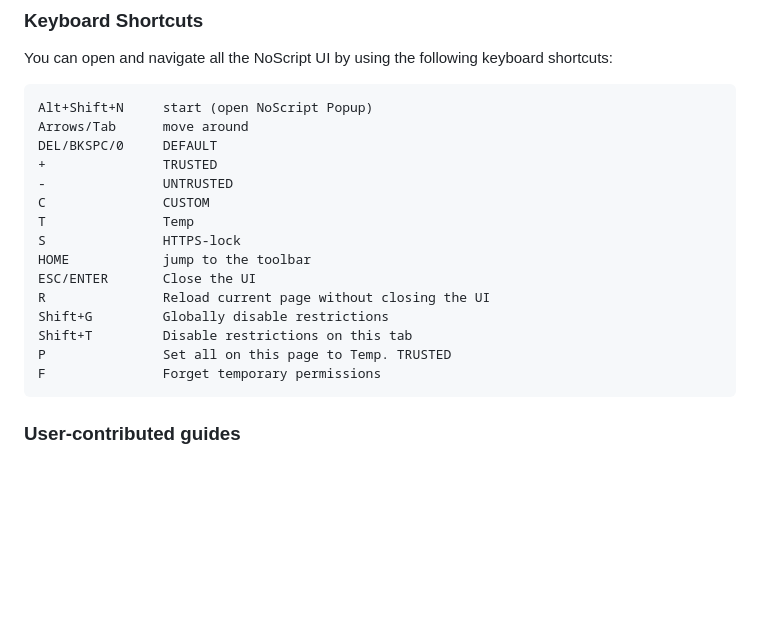
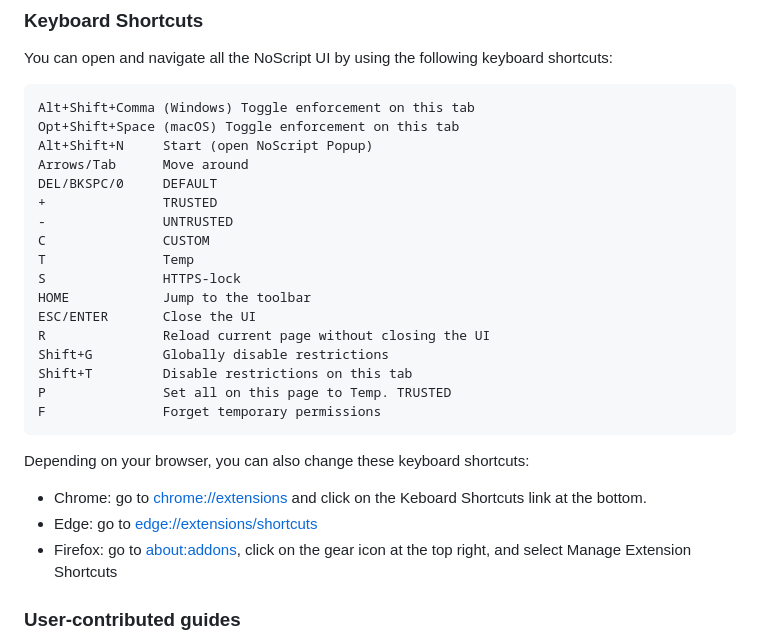
Before and after one commit to hackademix/noscript-web, a Markdown page: content/usage.md, the part around the change. Drawn GitHub-style; blank space fills up the shorter version.

Commit message:
Document `toggleEnforcementForTab` shortcuts
Resolves hackademix/noscript#414

`````diff
--- a/content/usage.md
+++ b/content/usage.md
@@ -100,15 +100,17 @@ This protection is enabled by default on any Private Browsing window (and theref
 ### Keyboard Shortcuts
 You can open and navigate all the NoScript UI by using the following keyboard shortcuts:
 ````
-Alt+Shift+N     start (open NoScript Popup)
-Arrows/Tab      move around
+Alt+Shift+Comma (Windows) Toggle enforcement on this tab
+Opt+Shift+Space (macOS) Toggle enforcement on this tab
+Alt+Shift+N     Start (open NoScript Popup)
+Arrows/Tab      Move around
 DEL/BKSPC/0     DEFAULT
 +               TRUSTED
 -               UNTRUSTED
 C               CUSTOM
 T               Temp
 S               HTTPS-lock
-HOME            jump to the toolbar
+HOME            Jump to the toolbar
 ESC/ENTER       Close the UI
 R               Reload current page without closing the UI
 Shift+G         Globally disable restrictions
@@ -116,6 +118,13 @@ Shift+T         Disable restrictions on this tab
 P               Set all on this page to Temp. TRUSTED
 F               Forget temporary permissions
 ````
+
+Depending on your browser, you can also change these keyboard shortcuts:
+
+* Chrome: go to <chrome://extensions> and click on the Keboard Shortcuts link at the bottom.
+* Edge: go to <edge://extensions/shortcuts>
+* Firefox: go to <about:addons>, click on the gear icon at the top right, and select Manage Extension Shortcuts
+
 ### User-contributed guides
 
 * [A guide to using NoScript 10.x](https://blog.jeaye.com/2017/11/30/noscript/)
`````
